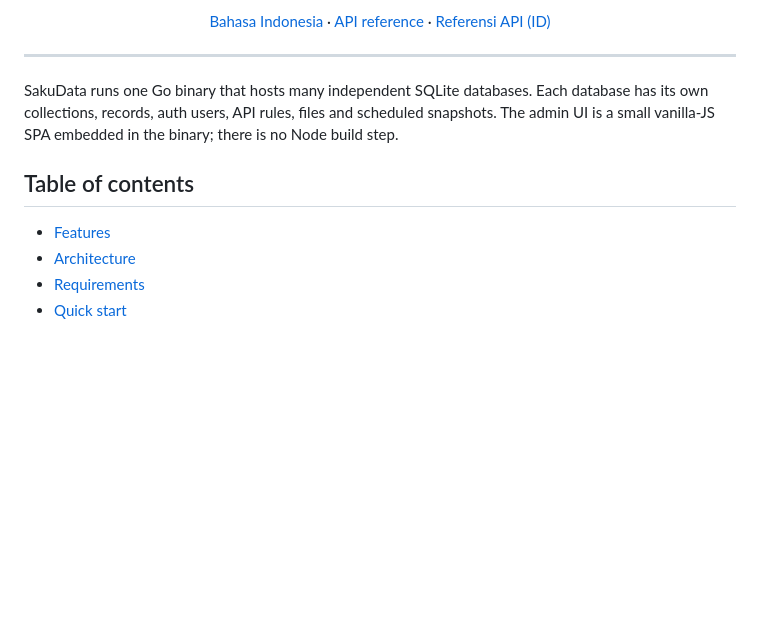
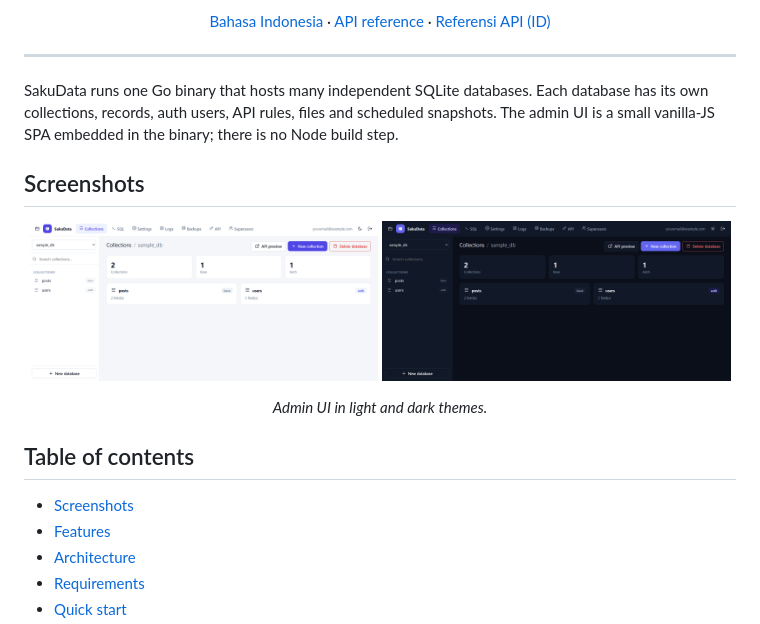
Before and after one commit to teguh-santoso/sakudata, a Markdown page: README.md, the part around the change. Drawn GitHub-style; pictures changed too: docs/screenshot/sakudata-dark.png (added), docs/screenshot/sakudata-light.png (added); blank space fills up the shorter version.

```diff
--- a/README.md
+++ b/README.md
@@ -21,8 +21,18 @@ database has its own collections, records, auth users, API rules, files and
 scheduled snapshots. The admin UI is a small vanilla-JS SPA embedded in the
 binary; there is no Node build step.
 
+## Screenshots
+
+<p align="center">
+  <img src="docs/screenshot/sakudata-light.png" alt="SakuData admin UI — light theme" width="49%">
+  <img src="docs/screenshot/sakudata-dark.png" alt="SakuData admin UI — dark theme" width="49%">
+</p>
+
+<p align="center"><em>Admin UI in light and dark themes.</em></p>
+
 ## Table of contents
 
+- [Screenshots](#screenshots)
 - [Features](#features)
 - [Architecture](#architecture)
 - [Requirements](#requirements)
```
Also changed, not shown: README.id.md (+10 -0 lines), 1 other file.
